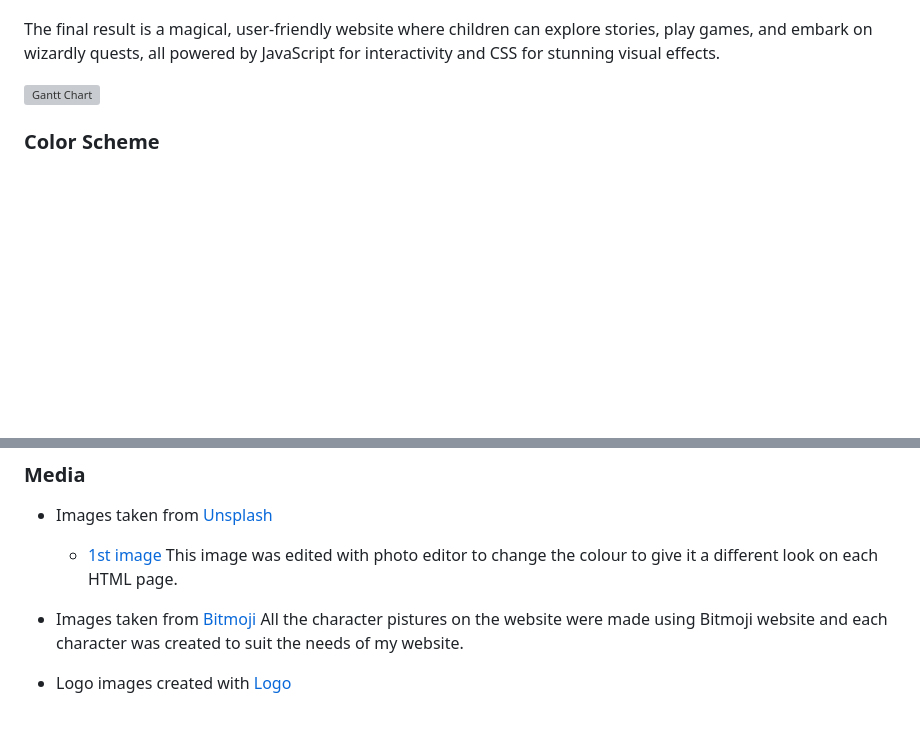
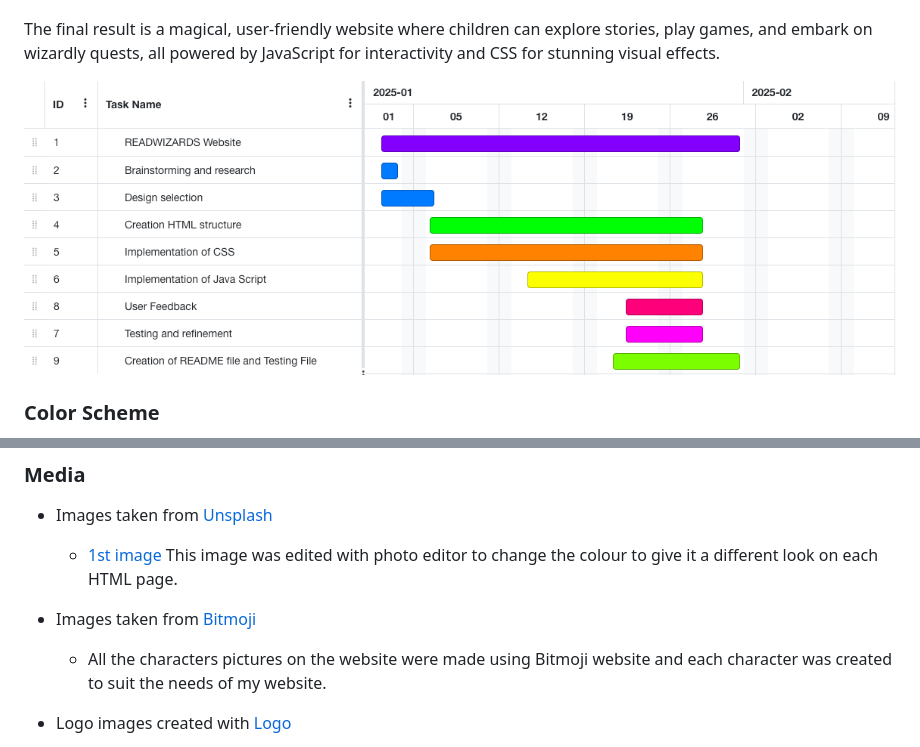
Before and after one commit to agui2393/ReadWizards, a Markdown page: README.md, 2 parts joined by grey strips. Drawn GitHub-style; pictures changed too: documentation/gantt-chart.png (added); blank space fills up the shorter version; grey boxes are pictures that could not be loaded.

Commit message:
Adding gantt chart to design section

```diff
--- a/README.md
+++ b/README.md
@@ -233,7 +233,7 @@ The final result is a magical, user-friendly website where children can explore
 
 
 
-![Gantt Chart](documentation/)
+![Gantt Chart](documentation/gantt-chart.png)
 
 ### Color Scheme
 
@@ -330,7 +330,7 @@ This image was edited with photo editor to change the colour to give it a differ
 
 
 - Images taken from [Bitmoji](https://www.bitmoji.com)
-All the character pistures on the website were made using Bitmoji website and each character was created to suit the needs of my website.
+  - All the characters pictures on the website were made using Bitmoji website and each character was created to suit the needs of my website.
 
 - Logo images created with  [Logo](https://logo.com/)
 
```
Also changed, not shown: 1 other file.
